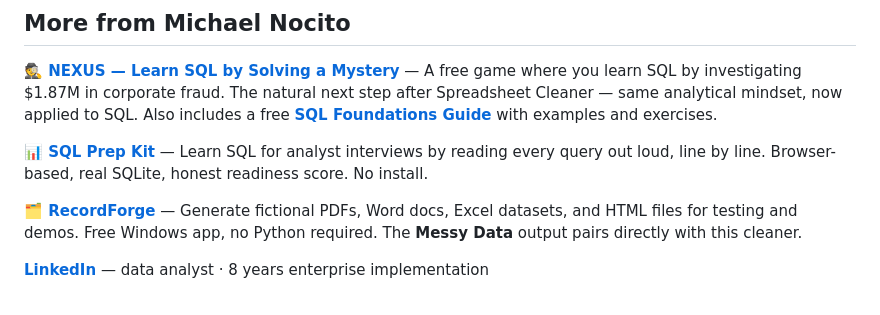
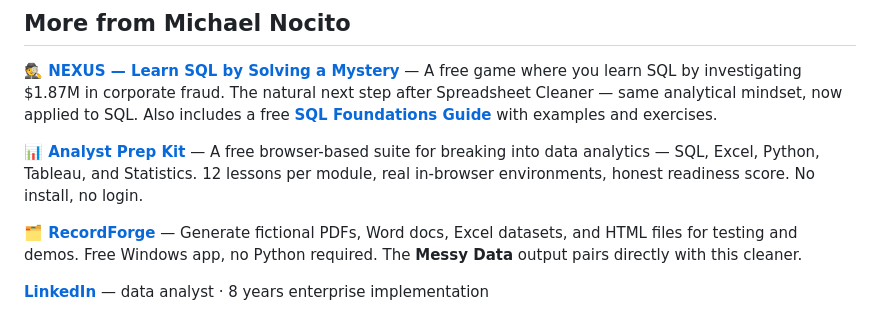
Before and after one commit to michaelnocito/spreadsheet-cleaner, a Markdown page: README.md, the part around the change. Drawn GitHub-style.

Commit message:
chore: update cross-link from SQL Prep Kit to Analyst Prep Kit

```diff
--- a/README.md
+++ b/README.md
@@ -315,9 +315,9 @@ A free game where you learn SQL by investigating $1.87M in corporate fraud. The
 after Spreadsheet Cleaner — same analytical mindset, now applied to SQL.
 Also includes a free **[SQL Foundations Guide](https://michaelnocito.github.io/nexus-sql-mystery/sql-foundations)** with examples and exercises.
 
-**[📊 SQL Prep Kit](https://michaelnocito.github.io/sql-prep-kit/)** —
-Learn SQL for analyst interviews by reading every query out loud, line by line.
-Browser-based, real SQLite, honest readiness score. No install.
+**[📊 Analyst Prep Kit](https://michaelnocito.github.io/analyst-prep-kit/)** —
+A free browser-based suite for breaking into data analytics — SQL, Excel, Python, Tableau, and Statistics.
+12 lessons per module, real in-browser environments, honest readiness score. No install, no login.
 
 **[🗂️ RecordForge](https://michaelnocito.github.io/recordforge/)** —
 Generate fictional PDFs, Word docs, Excel datasets, and HTML files for testing and demos.
```
